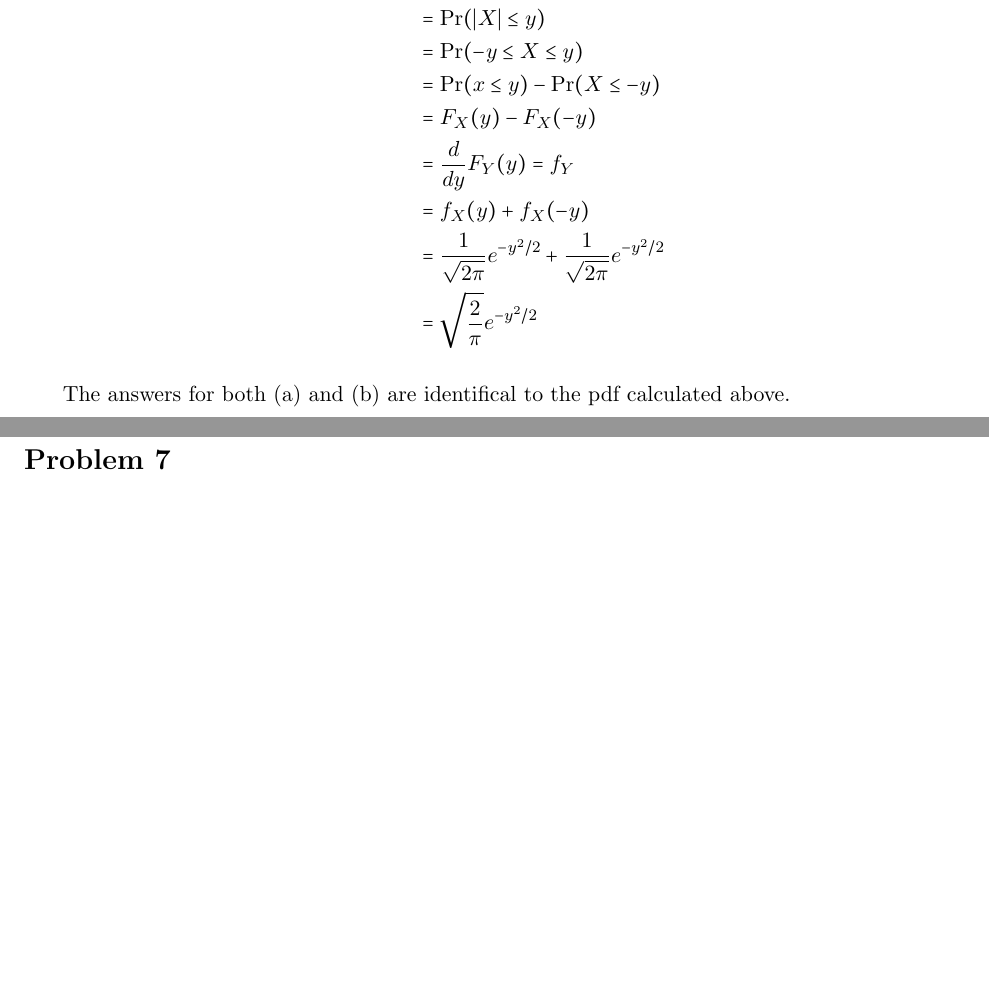
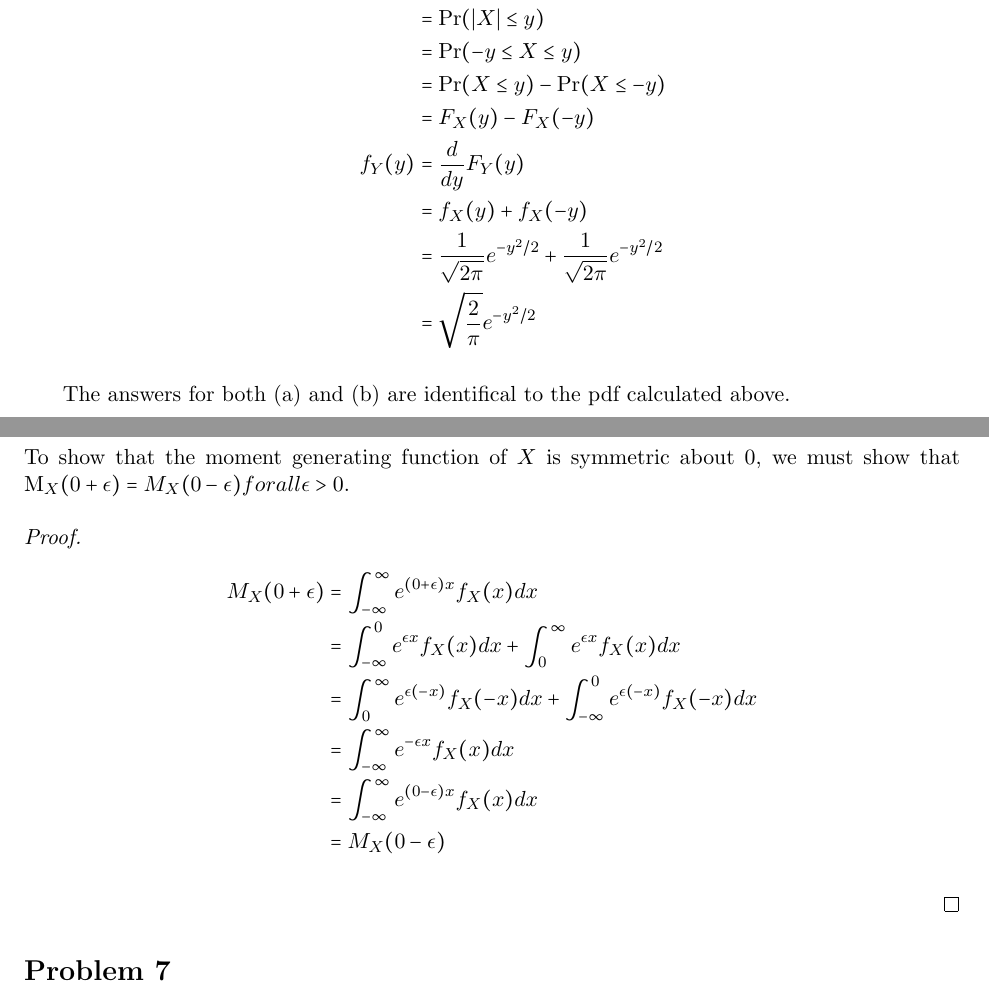
Before and after one commit to PatternMatching/latex, a LaTeX document (stats/midterm.tex): two parts of pages 8 and 9 of 9, joined at a grey line, cut so that both start at the same text, the shorter picture padded with empty space. Compiled offline with pdfLaTeX.

Commit message:
Finished prob 6

```diff
--- a/stats/midterm.tex
+++ b/stats/midterm.tex
@@ -365,9 +365,9 @@ We note that $X \sim \mathrm{N}(0,1)$ and therefore $f_X(x) = \frac{1}{\sqrt{2 \
         F_Y(y) &= \Pr(Y \le y) \\
         &= \Pr(|X| \le y) \\
         &= \Pr(-y \le X \le y) \\
-        &= \Pr(x \le y) - \Pr(X \le -y) \\
+        &= \Pr(X \le y) - \Pr(X \le -y) \\
         &= F_X(y) - F_X(-y) \\
-        &= \frac{d}{dy} F_Y(y) = f_Y \\
+        f_Y(y) &= \frac{d}{dy} F_Y(y) \\
         &= f_X(y) + f_X(-y) \\
         &= \frac{1}{\sqrt{2 \pi}} e^{-y^2/2} + \frac{1}{\sqrt{2 \pi}} e^{-y^2/2} \\
         &= \sqrt{\frac{2}{\pi}} e^{-y^2/2}
@@ -380,10 +380,24 @@ We note that $X \sim \mathrm{N}(0,1)$ and therefore $f_X(x) = \frac{1}{\sqrt{2 \
 %%%%%%%%%%%%%%%%%%%%%%%%%%%%%%%%%%%%%%%%%%%%%%%%%%%%%%%%
 \section*{Problem 6}
 
+To show that the moment generating function of $X$ is symmetric about 0, we must show that M_X(0 + \epsilon) = M_X(0 - \epsilon) for all $\epsilon > 0$.
 
+\begin{proof}
+
+\begin{align*}
+  M_X(0 + \epsilon) &= \int_{-\infty}^{\infty} e^{(0+\epsilon)x}f_X(x) dx \\
+  &= \int_{-\infty}^0 e^{\epsilon x} f_X(x) dx + \int_0^{\infty} e^{\epsilon x} f_X(x) dx \\
+  &= \int_0^{\infty} e^{\epsilon (-x)} f_X(-x) dx + \int_{-\infty}^0 e^{\epsilon (-x)} f_X(-x) dx \\
+  &= \int_{-\infty}^{\infty} e^{-\epsilon x} f_X(x) dx \\
+  &= \int_{-\infty}^{\infty} e^{(0-\epsilon)x} f_X(x) dx \\
+  &= M_X(0-\epsilon)
+\end{align*}
+
+\end{proof}
 
 %%%%%%%%%%%%%%%%%%%%%%%%%%%%%%%%%%%%%%%%%%%%%%%%%%%%%%%%
 \section*{Problem 7}
+
 
 
 %%%%%%%%%%%%%%%%%%%%%%%%%%%%%%%%%%%%%%%%%%%%%%%%%%%%%%%%
```
